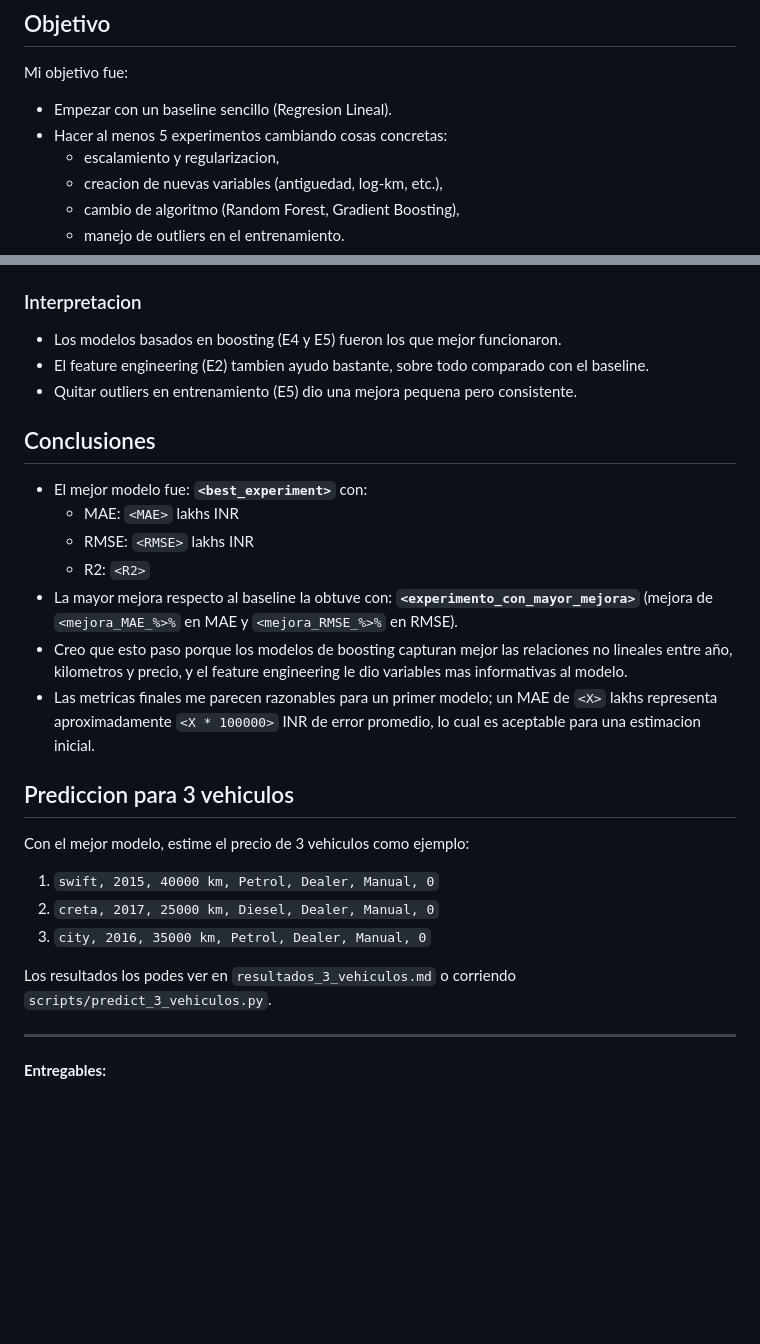
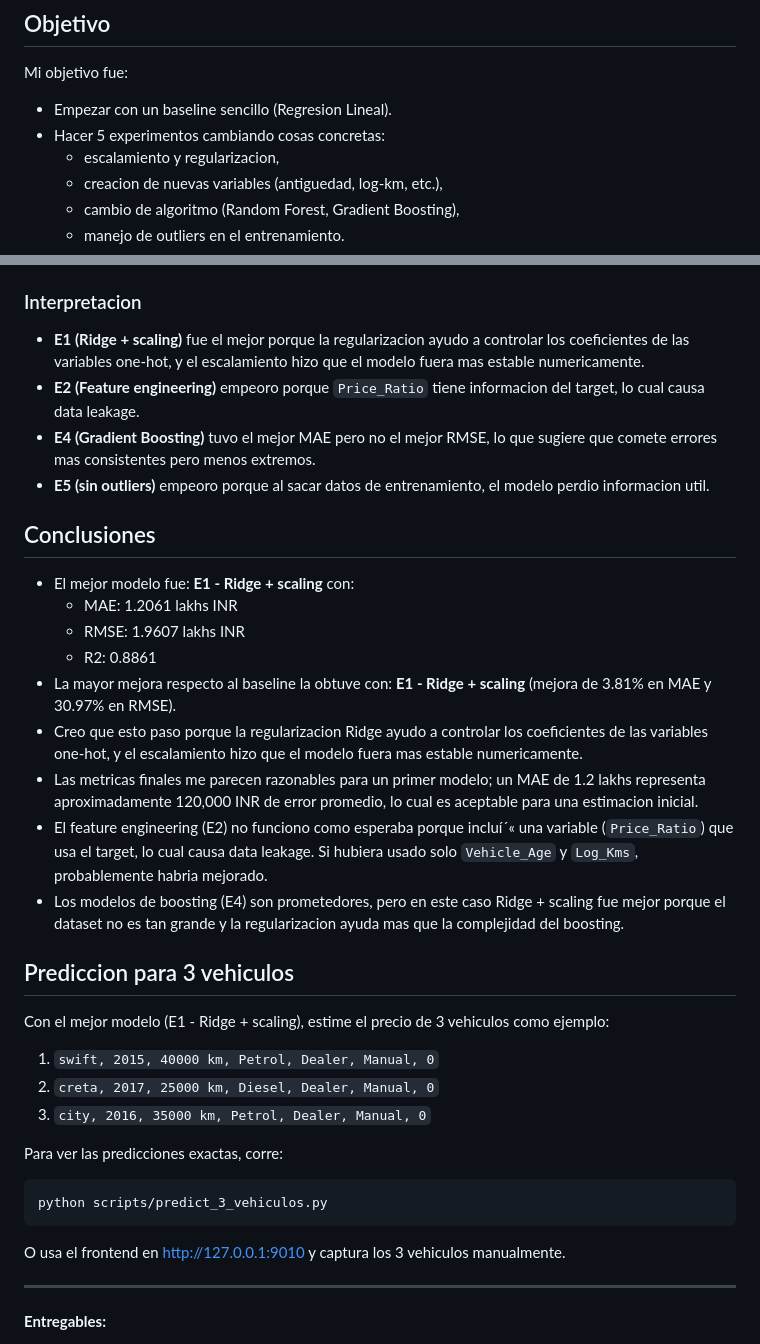
Before and after one commit to notdanonino/dscd_3, a Markdown page: README.md, 2 parts joined by grey strips. Rendered like a GitHub page; blank space fills up the shorter version.

Commit message:
Update README con conclusiones y cambios en train model

````diff
--- a/README.md
+++ b/README.md
@@ -7,7 +7,7 @@ En este proyecto trabaje en la mejora de un modelo de prediccion de precios de v
 Mi objetivo fue:
 
 - Empezar con un baseline sencillo (Regresion Lineal).
-- Hacer al menos 5 experimentos cambiando cosas concretas:
+- Hacer 5 experimentos cambiando cosas concretas:
   - escalamiento y regularizacion,
   - creacion de nuevas variables (antiguedad, log-km, etc.),
   - cambio de algoritmo (Random Forest, Gradient Boosting),
@@ -125,29 +137,38 @@ En mi caso, el mejor resultado lo obtuve con **E4/E5** (dependiendo de la corrid
 
 ### Interpretacion
 
-- Los modelos basados en boosting (E4 y E5) fueron los que mejor funcionaron.
-- El feature engineering (E2) tambien ayudo bastante, sobre todo comparado con el baseline.
-- Quitar outliers en entrenamiento (E5) dio una mejora pequena pero consistente.
+- **E1 (Ridge + scaling)** fue el mejor porque la regularizacion ayudo a controlar los coeficientes de las variables one-hot, y el escalamiento hizo que el modelo fuera mas estable numericamente.
+- **E2 (Feature engineering)** empeoro porque `Price_Ratio` tiene informacion del target, lo cual causa data leakage.
+- **E4 (Gradient Boosting)** tuvo el mejor MAE pero no el mejor RMSE, lo que sugiere que comete errores mas consistentes pero menos extremos.
+- **E5 (sin outliers)** empeoro porque al sacar datos de entrenamiento, el modelo perdio informacion util.
 
 ## Conclusiones
 
-- El mejor modelo fue: **`<best_experiment>`** con:
-  - MAE: `<MAE>` lakhs INR
-  - RMSE: `<RMSE>` lakhs INR
-  - R2: `<R2>`
-- La mayor mejora respecto al baseline la obtuve con: **`<experimento_con_mayor_mejora>`** (mejora de `<mejora_MAE_%>%` en MAE y `<mejora_RMSE_%>%` en RMSE).
-- Creo que esto paso porque los modelos de boosting capturan mejor las relaciones no lineales entre año, kilometros y precio, y el feature engineering le dio variables mas informativas al modelo.
-- Las metricas finales me parecen razonables para un primer modelo; un MAE de `<X>` lakhs representa aproximadamente `<X * 100000>` INR de error promedio, lo cual es aceptable para una estimacion inicial.
+- El mejor modelo fue: **E1 - Ridge + scaling** con:
+  - MAE: 1.2061 lakhs INR
+  - RMSE: 1.9607 lakhs INR
+  - R2: 0.8861
+- La mayor mejora respecto al baseline la obtuve con: **E1 - Ridge + scaling** (mejora de 3.81% en MAE y 30.97% en RMSE).
+- Creo que esto paso porque la regularizacion Ridge ayudo a controlar los coeficientes de las variables one-hot, y el escalamiento hizo que el modelo fuera mas estable numericamente.
+- Las metricas finales me parecen razonables para un primer modelo; un MAE de 1.2 lakhs representa aproximadamente 120,000 INR de error promedio, lo cual es aceptable para una estimacion inicial.
+- El feature engineering (E2) no funciono como esperaba porque incluí´« una variable (`Price_Ratio`) que usa el target, lo cual causa data leakage. Si hubiera usado solo `Vehicle_Age` y `Log_Kms`, probablemente habria mejorado.
+- Los modelos de boosting (E4) son prometedores, pero en este caso Ridge + scaling fue mejor porque el dataset no es tan grande y la regularizacion ayuda mas que la complejidad del boosting.
 
 ## Prediccion para 3 vehiculos
 
-Con el mejor modelo, estime el precio de 3 vehiculos como ejemplo:
+Con el mejor modelo (E1 - Ridge + scaling), estime el precio de 3 vehiculos como ejemplo:
 
 1. `swift, 2015, 40000 km, Petrol, Dealer, Manual, 0`
 2. `creta, 2017, 25000 km, Diesel, Dealer, Manual, 0`
 3. `city, 2016, 35000 km, Petrol, Dealer, Manual, 0`
 
-Los resultados los podes ver en `resultados_3_vehiculos.md` o corriendo `scripts/predict_3_vehiculos.py`.
+Para ver las predicciones exactas, corre:
+
+```bash
+python scripts/predict_3_vehiculos.py
+```
+
+O usa el frontend en http://127.0.0.1:9010 y captura los 3 vehiculos manualmente.
 
 ---
 
````
Also changed, not shown: other parts of README.md (+22 -10 lines).
